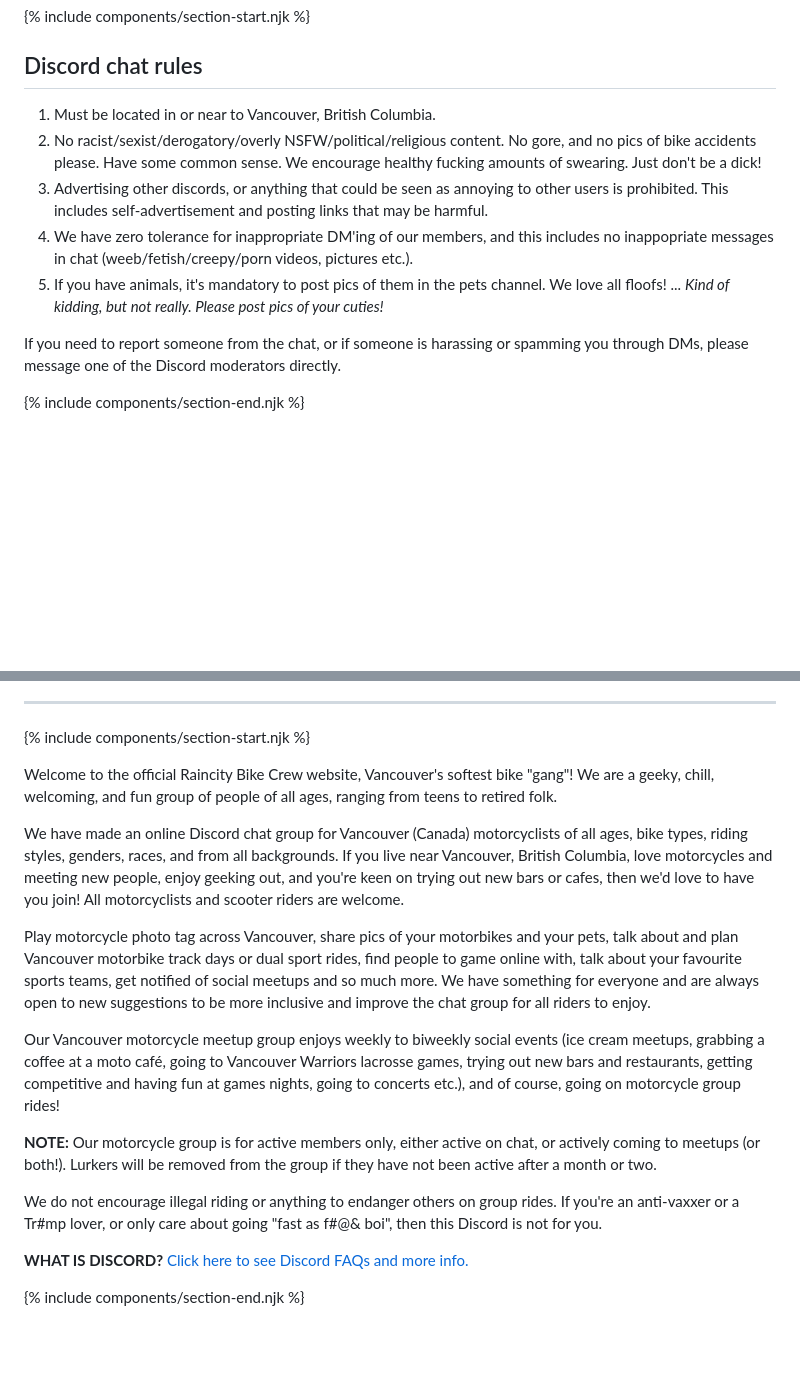
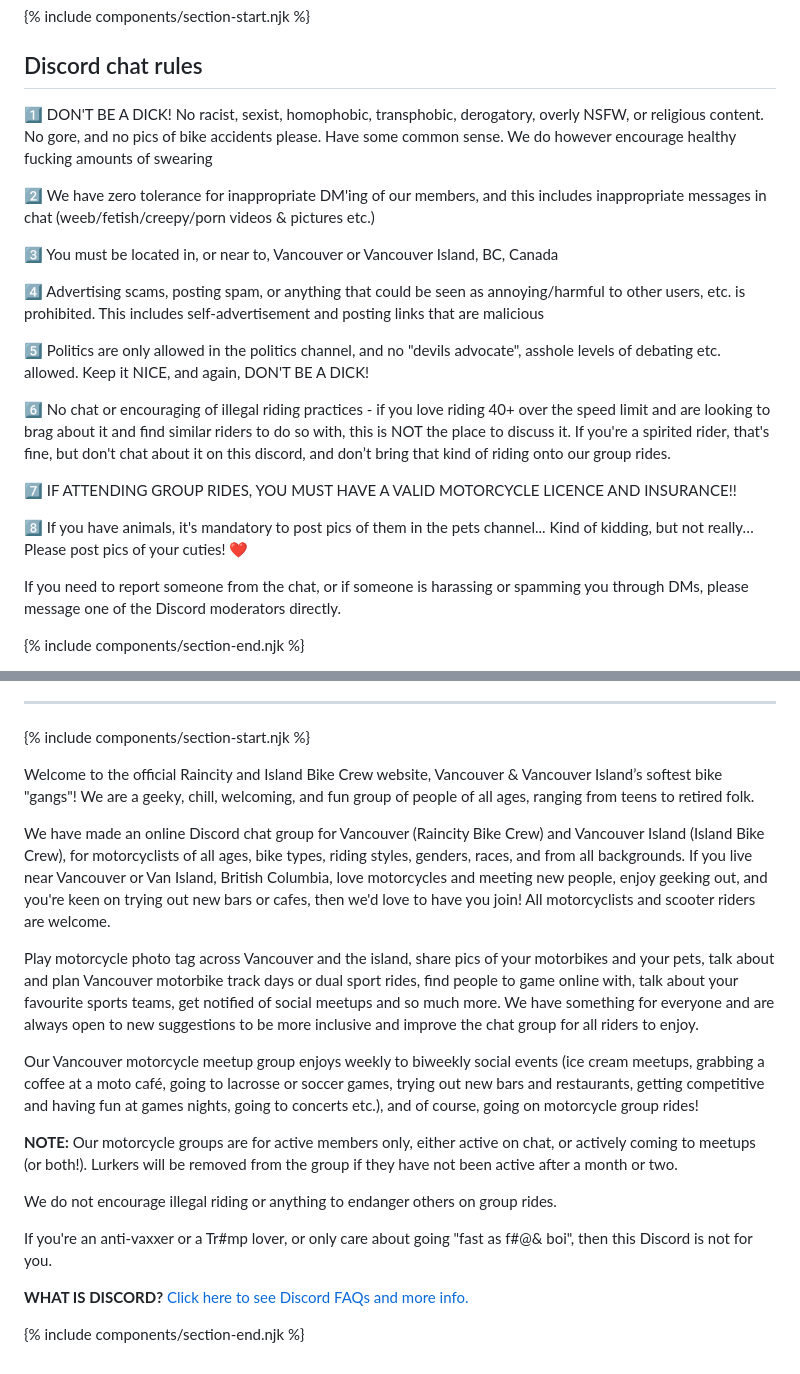
Before and after one commit to holly948/raincitybikecrew.com, a Markdown page: pages/rules.md, 2 parts joined by grey strips. Rendered like a GitHub page; blank space fills up the shorter version.

Commit message:
Update Page “rules”

```diff
--- a/pages/rules.md
+++ b/pages/rules.md
@@ -12,11 +12,21 @@ eleventyNavigation:
 
 ## Discord chat rules
 
-1. Must be located in or near to Vancouver, British Columbia.
-2. No racist/sexist/derogatory/overly NSFW/political/religious content. No gore, and no pics of bike accidents please. Have some common sense. We encourage healthy fucking amounts of swearing. Just don't be a dick!
-3. Advertising other discords, or anything that could be seen as annoying to other users is prohibited. This includes self-advertisement and posting links that may be harmful.
-4. We have zero tolerance for inappropriate DM'ing of our members, and this includes no inappopriate messages in chat (weeb/fetish/creepy/porn videos, pictures etc.).
-5. If you have animals, it's mandatory to post pics of them in the pets channel. We love all floofs! ... *Kind of kidding, but not really. Please post pics of your cuties!*
+1️⃣ DON'T BE A DICK! No racist, sexist, homophobic, transphobic, derogatory, overly NSFW, or religious content. No gore, and no pics of bike accidents please. Have some common sense. We do however encourage healthy fucking amounts of swearing
+
+2️⃣ We have zero tolerance for inappropriate DM'ing of our members, and this includes inappropriate messages in chat (weeb/fetish/creepy/porn videos & pictures etc.)
+
+3️⃣ You must be located in, or near to, Vancouver or Vancouver Island, BC, Canada
+
+4️⃣ Advertising scams, posting spam, or anything that could be seen as annoying/harmful to other users, etc. is prohibited. This includes self-advertisement and posting links that are malicious
+
+5️⃣ Politics are only allowed in the politics channel, and no "devils advocate", asshole levels of debating etc. allowed. Keep it NICE, and again, DON'T BE A DICK!
+
+6️⃣ No chat or encouraging of illegal riding practices - if you love riding 40+ over the speed limit and are looking to brag about it and find similar riders to do so with, this is NOT the place to discuss it. If you're a spirited rider, that's fine, but don't chat about it on this discord, and don’t bring that kind of riding onto our group rides.
+
+7️⃣ IF ATTENDING GROUP RIDES, YOU MUST HAVE A VALID MOTORCYCLE LICENCE AND INSURANCE!!
+
+8️⃣ If you have animals, it's mandatory to post pics of them in the pets channel... Kind of kidding, but not really… Please post pics of your cuties! ❤️
 
 If you need to report someone from the chat, or if someone is harassing or spamming you through DMs, please message one of the Discord moderators directly.
 
@@ -46,18 +56,26 @@ Ride your own ride and at your own pace - We don't promote reckless riding in th
 
 {% include components/section-start.njk %}
 
-Welcome to the official Raincity Bike Crew website, Vancouver's softest bike "gang"! We are a geeky, chill, welcoming, and fun group of people of all ages, ranging from teens to retired folk.
+Welcome to the official Raincity and Island Bike Crew website, Vancouver & Vancouver Island’s softest bike "gangs"! We are a geeky, chill, welcoming, and fun group of people of all ages, ranging from teens to retired folk.
 
-We have made an online Discord chat group for Vancouver (Canada) motorcyclists of all ages, bike types, riding styles, genders, races, and from all backgrounds. If you live near Vancouver, British Columbia, love motorcycles and meeting new people, enjoy geeking out, and you're keen on trying out new bars or cafes, then we'd love to have you join! All motorcyclists and scooter riders are welcome.
 
-Play motorcycle photo tag across Vancouver, share pics of your motorbikes and your pets, talk about and plan Vancouver motorbike track days or dual sport rides, find people to game online with, talk about your favourite sports teams, get notified of social meetups and so much more. We have something for everyone and are always open to new suggestions to be more inclusive and improve the chat group for all riders to enjoy.
 
-Our Vancouver motorcycle meetup group enjoys weekly to biweekly social events (ice cream meetups, grabbing a coffee at a moto café, going to Vancouver Warriors lacrosse games, trying out new bars and restaurants, getting competitive and having fun at games nights, going to concerts etc.), and of course, going on motorcycle group rides!
+We have made an online Discord chat group for Vancouver (Raincity Bike Crew) and Vancouver Island (Island Bike Crew), for motorcyclists of all ages, bike types, riding styles, genders, races, and from all backgrounds. If you live near Vancouver or Van Island, British Columbia, love motorcycles and meeting new people, enjoy geeking out, and you're keen on trying out new bars or cafes, then we'd love to have you join! All motorcyclists and scooter riders are welcome.
 
-**NOTE:** Our motorcycle group is for active members only, either active on chat, or actively coming to meetups (or both!). Lurkers will be removed from the group if they have not been active after a month or two.
 
-We do not encourage illegal riding or anything to endanger others on group rides. If you're an anti-vaxxer or a Tr#mp lover, or only care about going "fast as f#@& boi", then this Discord is not for you.
+Play motorcycle photo tag across Vancouver and the island, share pics of your motorbikes and your pets, talk about and plan Vancouver motorbike track days or dual sport rides, find people to game online with, talk about your favourite sports teams, get notified of social meetups and so much more. We have something for everyone and are always open to new suggestions to be more inclusive and improve the chat group for all riders to enjoy.
 
-**WHAT IS DISCORD?** [Click here to see Discord FAQs and more info.](https://www.raincitybikecrew.com/discord-info/)
+
+Our Vancouver motorcycle meetup group enjoys weekly to biweekly social events (ice cream meetups, grabbing a coffee at a moto café, going to lacrosse or soccer games, trying out new bars and restaurants, getting competitive and having fun at games nights, going to concerts etc.), and of course, going on motorcycle group rides!
+
+
+**NOTE:** Our motorcycle groups are for active members only, either active on chat, or actively coming to meetups (or both!). Lurkers will be removed from the group if they have not been active after a month or two.
+
+We do not encourage illegal riding or anything to endanger others on group rides.
+
+If you're an anti-vaxxer or a Tr#mp lover, or only care about going "fast as f#@& boi", then this Discord is not for you.
+
+
+**WHAT IS DISCORD?** [Click here to see Discord FAQs and more info.](https://www.raincitybikecrew.com/discord-info/)
 
 {% include components/section-end.njk %}
```
